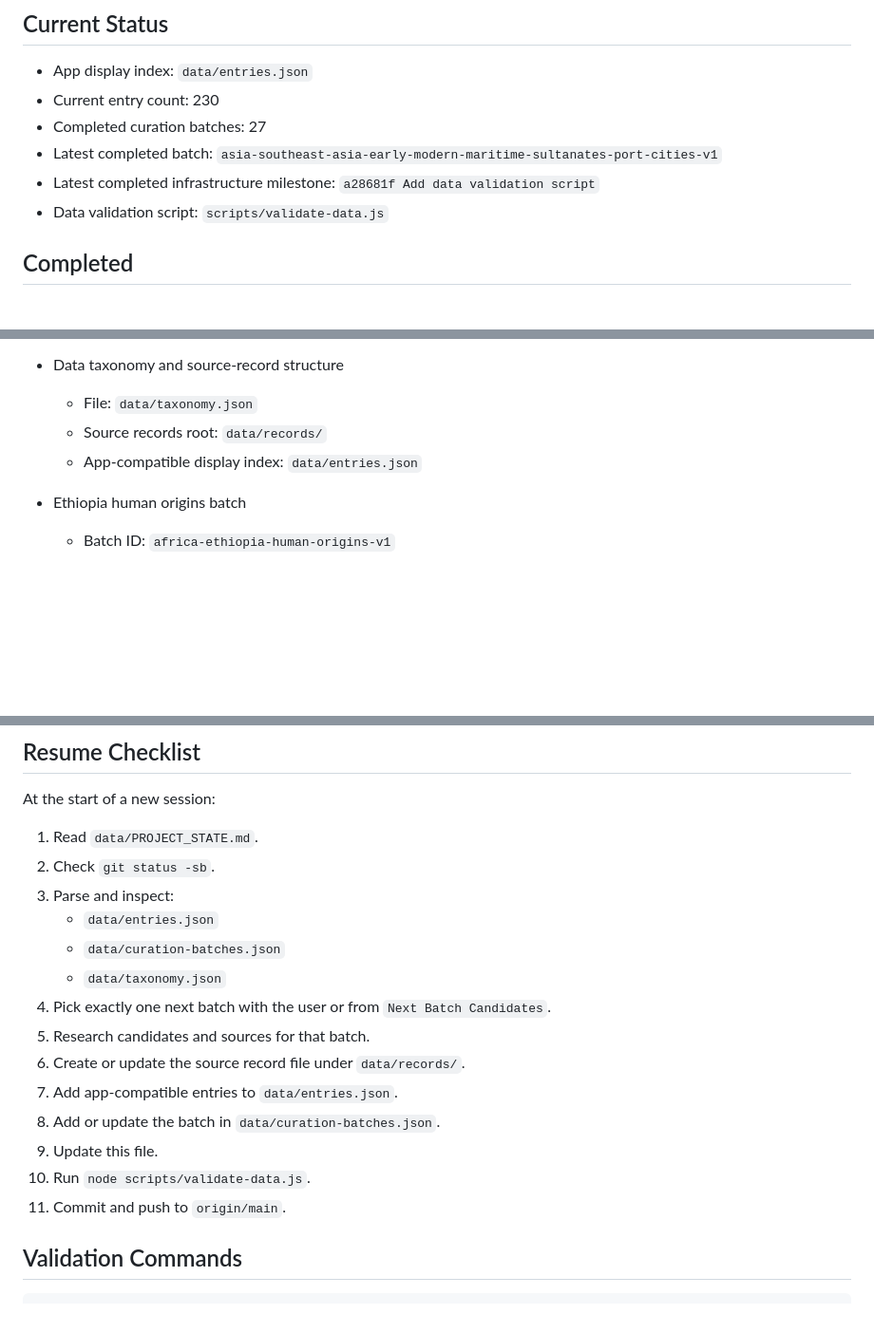
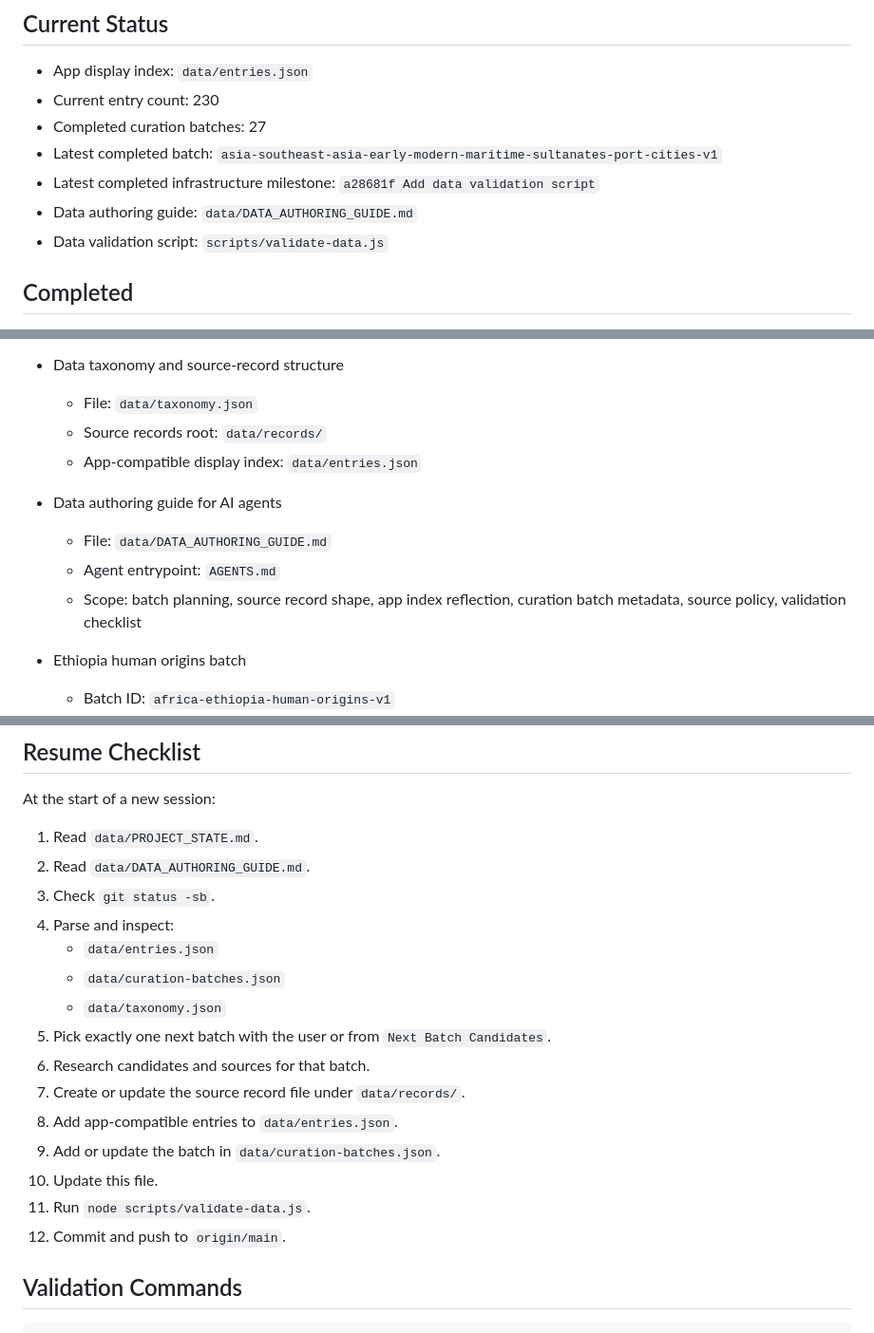
Before and after one commit to withAIcolleague/wgis, a Markdown page: data/PROJECT_STATE.md, 3 parts joined by grey strips. Shown at 95% size. GitHub-like rendering; blank space fills up the shorter version.

Commit message:
Add data authoring guide for agents

```diff
--- a/data/PROJECT_STATE.md
+++ b/data/PROJECT_STATE.md
@@ -15,6 +15,7 @@ The long-term target is 3,000+ entries, but the project should progress one focu
 - Completed curation batches: 27
 - Latest completed batch: `asia-southeast-asia-early-modern-maritime-sultanates-port-cities-v1`
 - Latest completed infrastructure milestone: `a28681f Add data validation script`
+- Data authoring guide: `data/DATA_AUTHORING_GUIDE.md`
 - Data validation script: `scripts/validate-data.js`
 
 ## Completed
@@ -28,6 +29,11 @@ The long-term target is 3,000+ entries, but the project should progress one focu
   - File: `data/taxonomy.json`
   - Source records root: `data/records/`
   - App-compatible display index: `data/entries.json`
+
+- Data authoring guide for AI agents
+  - File: `data/DATA_AUTHORING_GUIDE.md`
+  - Agent entrypoint: `AGENTS.md`
+  - Scope: batch planning, source record shape, app index reflection, curation batch metadata, source policy, validation checklist
 
 - Ethiopia human origins batch
   - Batch ID: `africa-ethiopia-human-origins-v1`
@@ -468,19 +475,20 @@ The long-term target is 3,000+ entries, but the project should progress one focu
 At the start of a new session:
 
 1. Read `data/PROJECT_STATE.md`.
-2. Check `git status -sb`.
-3. Parse and inspect:
+2. Read `data/DATA_AUTHORING_GUIDE.md`.
+3. Check `git status -sb`.
+4. Parse and inspect:
    - `data/entries.json`
    - `data/curation-batches.json`
    - `data/taxonomy.json`
-4. Pick exactly one next batch with the user or from `Next Batch Candidates`.
-5. Research candidates and sources for that batch.
-6. Create or update the source record file under `data/records/`.
-7. Add app-compatible entries to `data/entries.json`.
-8. Add or update the batch in `data/curation-batches.json`.
-9. Update this file.
-10. Run `node scripts/validate-data.js`.
-11. Commit and push to `origin/main`.
+5. Pick exactly one next batch with the user or from `Next Batch Candidates`.
+6. Research candidates and sources for that batch.
+7. Create or update the source record file under `data/records/`.
+8. Add app-compatible entries to `data/entries.json`.
+9. Add or update the batch in `data/curation-batches.json`.
+10. Update this file.
+11. Run `node scripts/validate-data.js`.
+12. Commit and push to `origin/main`.
 
 ## Validation Commands
 
```
Also changed, not shown: other parts of data/PROJECT_STATE.md (+2 -1 lines), AGENTS.md (added, +17 -0 lines), data/DATA_AUTHORING_GUIDE.md (added, +272 -0 lines).
